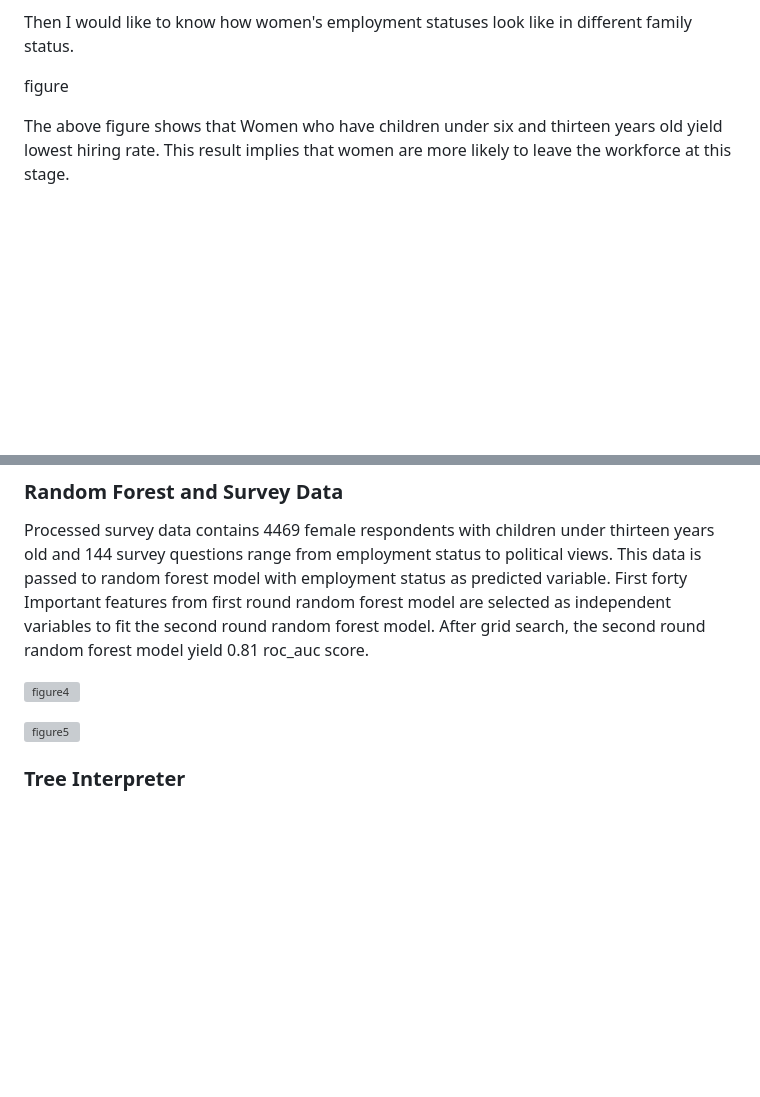
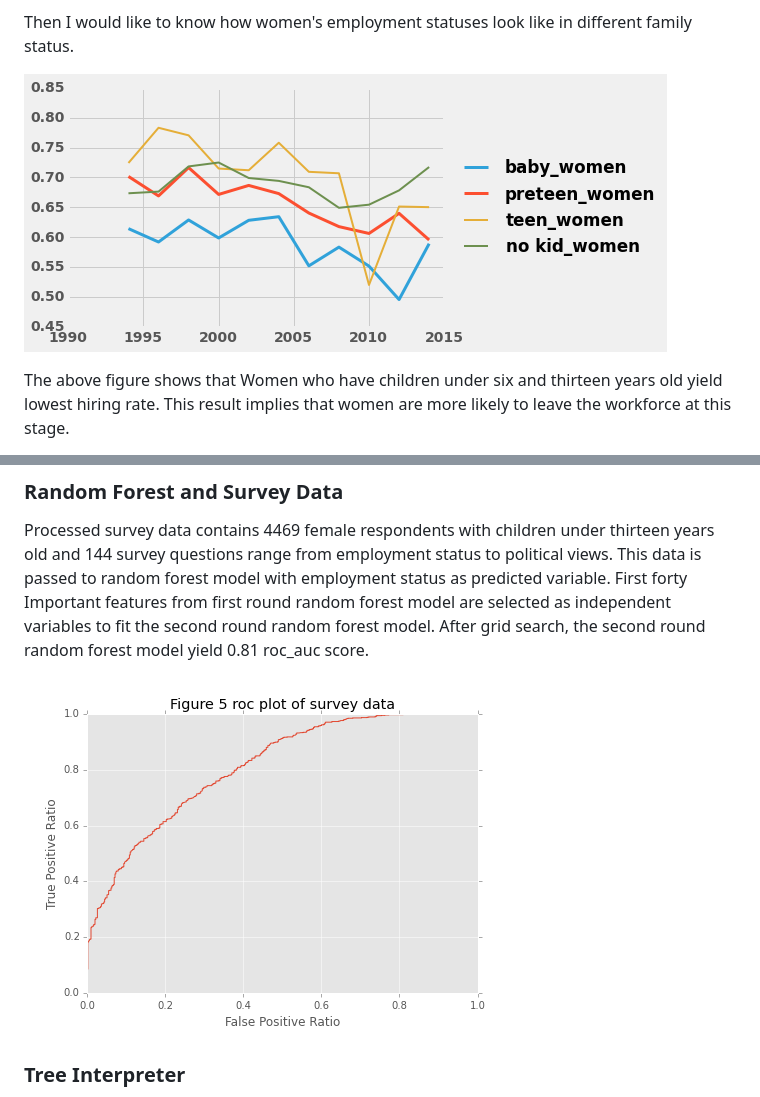
Before and after one commit to banjopickin/women_workforce, a Markdown page: README.md, 2 parts joined by grey strips. Drawn GitHub-style; pictures changed too: imgs/readme_figs/family.png (added), imgs/readme_figs/roc_curve.png (added); blank space fills up the shorter version; grey boxes are pictures that could not be loaded.

Commit message:
readme in progress

```diff
--- a/README.md
+++ b/README.md
@@ -24,7 +24,8 @@ In past two decades, women's employment rate is lower than the men's. And the sa
 
 Then I would like to know how women's employment statuses look like in different family status.
 
-figure
+![family](imgs/readme_figs/family.png)
+
 
 The above figure shows that Women who have children under six and thirteen years old yield lowest hiring rate. This result implies that women are more likely to leave the workforce at this stage.
 
@@ -73,9 +74,7 @@ Women in this category are more likely to be riased in rich families. Their spou
 
 Processed survey data contains 4469 female respondents with children under thirteen years old and 144 survey questions range from employment status to political views. This data is passed to random forest model with employment status as predicted variable. First forty Important features from first round random forest model are selected as independent variables to fit the second round random forest model. After grid search, the second round random forest model yield 0.81 roc_auc score.
 
-![figure4](imgs/figure4.png)
-
-![figure5](imgs/figure5.png)
+![figure5](imgs/readme_figs/roc_curve.png)
 
 ### Tree Interpreter
 
```
